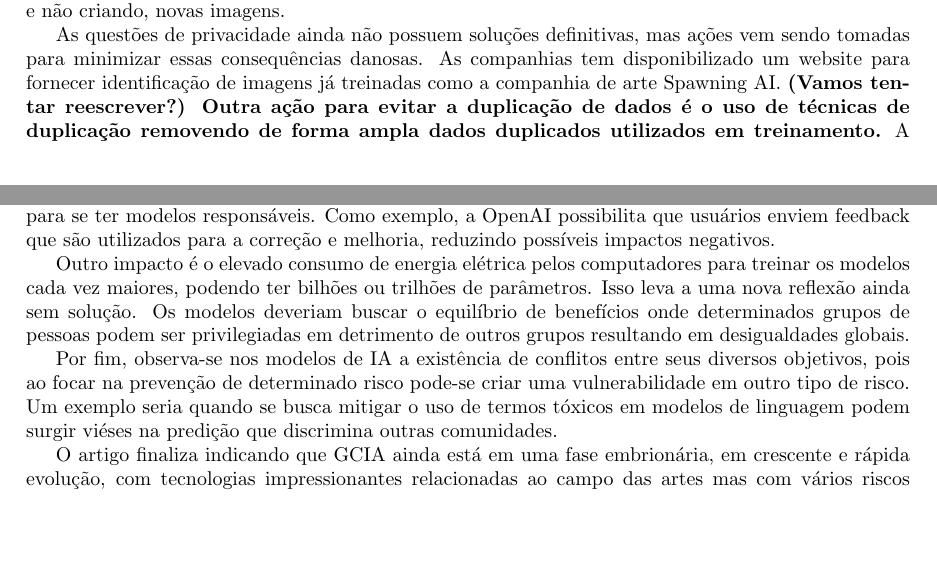
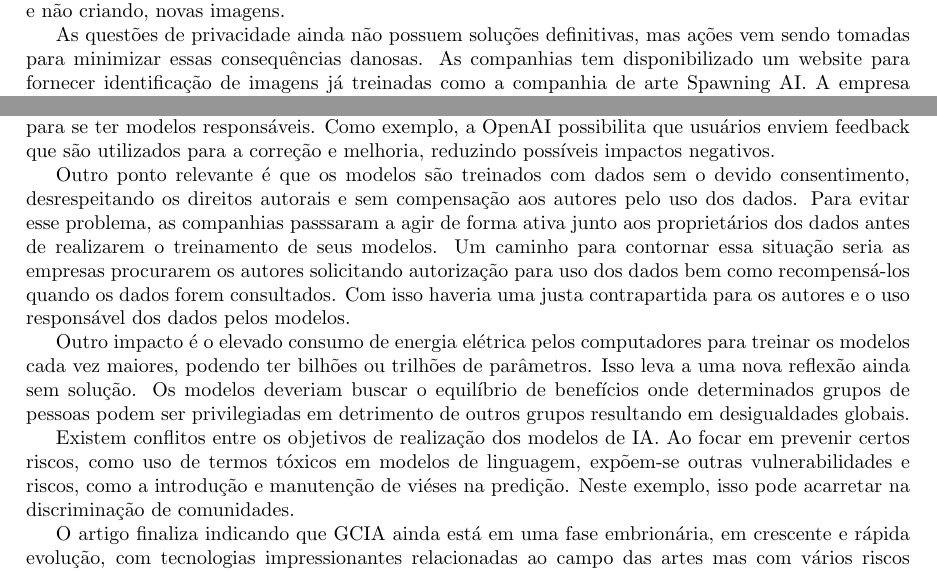
Before and after one commit to rubenscp/MO444-MC886-Tarefas, a LaTeX document (Tarefa 01/T1-Latex-Files/main.tex, which reads Tarefa 01/T1-Latex-Files/03-paper.tex): two parts of pages 2 and 4 of 4 before the commit and two parts of pages 2 and 4 of 5 after it, joined at a grey line, cut so that both start at the same text, the shorter picture padded with empty space. Compiled offline with pdfLaTeX.

Commit message:
Revisão paper

```diff
--- a/Tarefa 01/T1-Latex-Files/03-paper.tex
+++ b/Tarefa 01/T1-Latex-Files/03-paper.tex
@@ -45,29 +45,17 @@ replicação esses resultados divulgam imagens particulares de seus autores reai
 imagens do próprio modelo, demonstrando a memorização dos modelos ao longo
 do treinamento, que acaba reproduzindo, e não criando, novas imagens.
 
-As questões de privacidade ainda não possuem soluções definitivas, mas ações vem sendo tomadas para minimizar essas
-consequências danosas. As companhias tem disponibilizado um website para fornecer identificação de imagens
-já treinadas como a companhia de arte Spawning AI.
-\textbf{(Vamos tentar reescrever?) Outra ação para evitar a duplicação de dados é o uso de técnicas de duplicação
-removendo de forma ampla dados duplicados utilizados em treinamento.}
+As questões de privacidade ainda não possuem soluções definitivas, mas ações vem sendo tomadas para minimizar essas consequências danosas. As companhias tem disponibilizado um website para fornecer identificação de imagens já treinadas como a companhia de arte Spawning AI.
 A empresa OpenAI segue nessa linha, reconhecendo as dificuldades para eliminar dados duplicados.
 Outras companhias como Microsoft e Amazon têm adotado medidas para prevenir o compartilhamento de
 dados sensíveis pelos seus empregados, evitando o uso desses dados em futuras versões de modelos de GCIA.
 Atualmente as medidas para evitar o vazamento de dados privados são insuficientes e
-ainda faz-se necessário explorar sistemas confiáveis para a detecção de dados duplicados em modelos generativos e uma
-maior investigação no processo de memorização e generalização em sistemas de aprendizado profundo.
+ainda faz-se necessário explorar sistemas confiáveis para a detecção de dados duplicados em modelos generativos e uma maior investigação no processo de memorização e generalização em sistemas de aprendizado profundo.
 
 Os dados de treinamento utilizados nos modelos de Inteligência Artificial (IA) são obtidos do mundo real, podendo reforçar estereótipos indesejados, excluir ou marginalizar grupos de indivíduos, exacerbar toxicidade no discurso e podendo levar à incitação ao ódio e violência.
 Um exemplo é o conjunto de dados LAION (\textit{Large-scale Artificial Intelligence Open Network}), contendo conteúdos relacionados à estereotipagem social,
 pornografia, calúnias racistas e violência. O uso de filtros nos dados é uma possibilidade para minimizar esses problemas, mas podem introduzir viéses nos dados de treinamento que serão propagados pelos modelos.
 
-% Relativo ao aspecto de viéses ou tendencias, geralmente os dados de treinamento
-% utilizados nos modelos de Inteligencia Artificial (IA) são obtidos do mundo real,
-% os quais, sem a intenção, podem reforçar estereótipos indesejáveis, excluir ou marginalizar certos grupos de indivíduos,
-% conter dados tóxicos, pode levar à incitação ao ódio ou violência, além de poder ofender indivíduos.
-% Um exemplo de dataset que apresenta esse tipo de problema é o LAION, que contém conteúdos relacionados à estereotipagem social,
-% pornografia, calúnias racistas e violência. Para minimizar esses problemas, o uso de filtros nos dados é uma possibilidade,
-% contudo eles podem introduzir viéses nos dados de treinamento e, em seguida, propagar esses viéses nos modelos.
 
 Para ilustrar modelos que podem produzir resultados tendenciosos, a Figura \ref{fig:images_of_three_engineers} apresenta
 imagens geradas por meio do comando \textit{prompt} ``\textit{Three engineers running on the grassland}''.
@@ -155,14 +117,5 @@ que são utilizados para a correção e melhoria, reduzindo possíveis impactos
-Outro impacto é o elevado consumo de energia elétrica pelos computadores para treinar os modelos
-cada vez maiores, podendo ter bilhões ou trilhões de parâmetros. Isso leva a uma nova reflexão ainda sem solução.
-Os modelos deveriam buscar o equilíbrio de benefícios onde determinados grupos de
-pessoas podem ser privilegiadas em detrimento de outros grupos resultando em desigualdades globais.
+Outro ponto relevante é que os modelos são treinados com dados sem o devido consentimento, desrespeitando os direitos autorais e sem compensação aos autores pelo uso dos dados. Para evitar esse problema, as companhias passsaram a agir de forma ativa junto aos proprietários dos dados antes de realizarem o treinamento de seus modelos. Um caminho para contornar essa situação seria as empresas procurarem os autores solicitando autorização para uso dos dados bem como recompensá-los quando os dados forem consultados. Com isso haveria uma justa contrapartida para os autores e o uso responsável dos dados pelos modelos.
 
 
-% Parece estranho, vamos tentar reescrever?
-Por fim, observa-se nos modelos de IA a existência de conflitos entre seus diversos objetivos, pois ao focar na prevenção
-de determinado risco pode-se criar uma vulnerabilidade em outro tipo de risco. Um exemplo seria quando se busca mitigar
-o uso de termos tóxicos em modelos de linguagem podem surgir viéses na predição que discrimina outras
-comunidades.
+Outro impacto é o elevado consumo de energia elétrica pelos computadores para treinar os modelos cada vez maiores, podendo ter bilhões ou trilhões de parâmetros. Isso leva a uma nova reflexão ainda sem solução. Os modelos deveriam buscar o equilíbrio de benefícios onde determinados grupos de pessoas podem ser privilegiadas em detrimento de outros grupos resultando em desigualdades globais.
 
-O artigo finaliza indicando que GCIA ainda está em uma fase embrionária, em crescente e rápida evolução,
-com tecnologias impressionantes relacionadas ao campo das artes mas com vários riscos inerentes ao seu uso.
@@ -171,0 +123,3 @@ Conhecê-los, discuti-los, medi-los e agir é um bom caminho para o futuro dos m
+Existem conflitos entre os objetivos de realização dos modelos de IA. Ao focar em prevenir certos riscos, como uso de termos tóxicos em modelos de linguagem, expõem-se outras vulnerabilidades e riscos, como a introdução e manutenção de viéses na predição. Neste exemplo, isso pode acarretar na discriminação de comunidades.
+
+O artigo finaliza indicando que GCIA ainda está em uma fase embrionária, em crescente e rápida evolução, com tecnologias impressionantes relacionadas ao campo das artes mas com vários riscos inerentes ao seu uso. Fornece um resumo dos atuais e potenciais riscos do uso de modelos possibilitando que empresas e usuários previnam-se, propondo ações para minimizar a ocorrência desses riscos. Conhecê-los, discuti-los, medi-los e agir é um bom caminho para o futuro dos modelos responsáveis.
```
Also changed, not shown: Tarefa 01/T1-Latex-Files/main.pdf, Tarefa 01/T1-Latex-Files/03-paper.tex (42 more changed lines), 4 other files.
